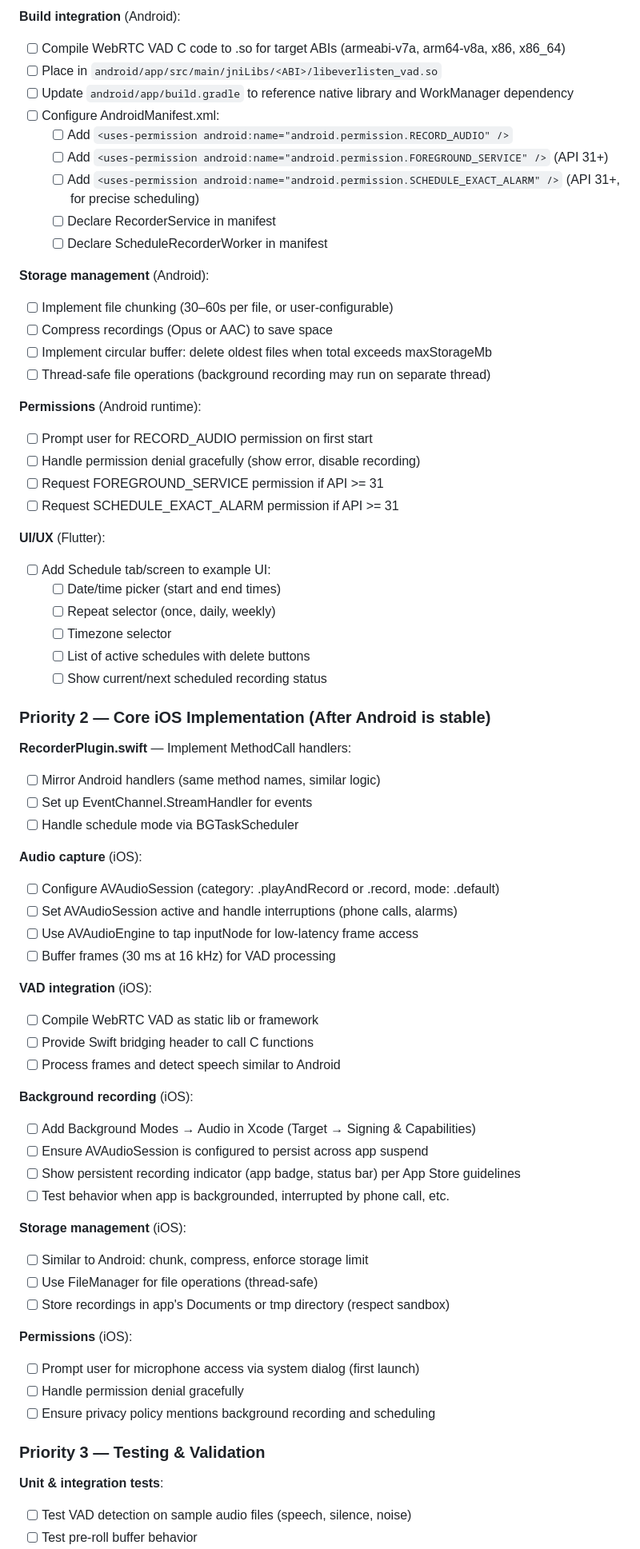
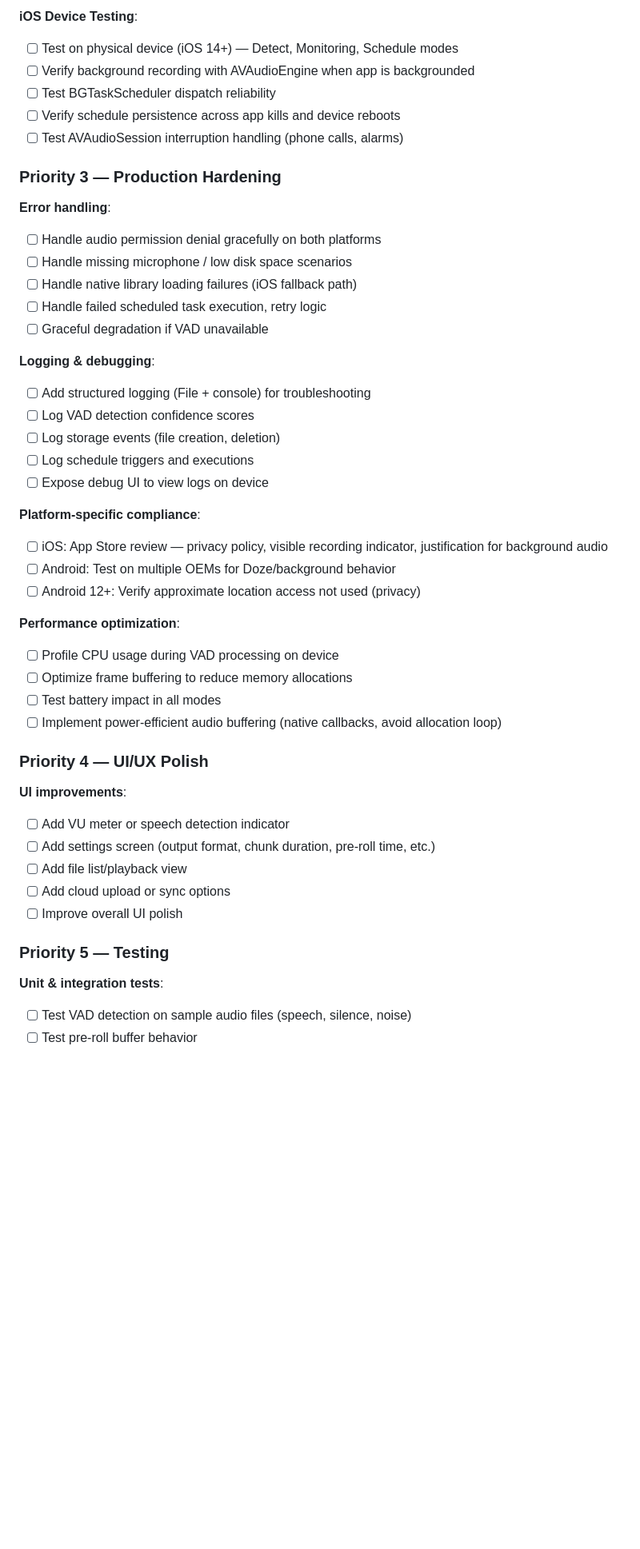
Before and after one commit to SeikoChang/ever-listen, a Markdown page: AGENT.md, the part around one of its changes. Shown at 80% size. GitHub-like rendering; blank space fills up the shorter version.

```diff
--- a/AGENT.md
+++ b/AGENT.md
@@ -116,70 +100,48 @@ Features include sensitivity tuning, pre-roll buffering, limited storage enforce
 
-**Build integration** (Android):
-- [ ] Compile WebRTC VAD C code to .so for target ABIs (armeabi-v7a, arm64-v8a, x86, x86_64)
-- [ ] Place in `android/app/src/main/jniLibs/<ABI>/libeverlisten_vad.so`
-- [ ] Update `android/app/build.gradle` to reference native library and WorkManager dependency
-- [ ] Configure AndroidManifest.xml:
-  - [ ] Add `<uses-permission android:name="android.permission.RECORD_AUDIO" />`
-  - [ ] Add `<uses-permission android:name="android.permission.FOREGROUND_SERVICE" />` (API 31+)
-  - [ ] Add `<uses-permission android:name="android.permission.SCHEDULE_EXACT_ALARM" />` (API 31+, for precise scheduling)
-  - [ ] Declare RecorderService in manifest
-  - [ ] Declare ScheduleRecorderWorker in manifest
+**iOS Device Testing**:
+- [ ] Test on physical device (iOS 14+) — Detect, Monitoring, Schedule modes
+- [ ] Verify background recording with AVAudioEngine when app is backgrounded
+- [ ] Test BGTaskScheduler dispatch reliability
+- [ ] Verify schedule persistence across app kills and device reboots
+- [ ] Test AVAudioSession interruption handling (phone calls, alarms)
 
-**Storage management** (Android):
-- [ ] Implement file chunking (30–60s per file, or user-configurable)
-- [ ] Compress recordings (Opus or AAC) to save space
-- [ ] Implement circular buffer: delete oldest files when total exceeds maxStorageMb
-- [ ] Thread-safe file operations (background recording may run on separate thread)
+### Priority 3 — Production Hardening
 
-**Permissions** (Android runtime):
-- [ ] Prompt user for RECORD_AUDIO permission on first start
-- [ ] Handle permission denial gracefully (show error, disable recording)
-- [ ] Request FOREGROUND_SERVICE permission if API >= 31
-- [ ] Request SCHEDULE_EXACT_ALARM permission if API >= 31
+**Error handling**:
+- [ ] Handle audio permission denial gracefully on both platforms
+- [ ] Handle missing microphone / low disk space scenarios
+- [ ] Handle native library loading failures (iOS fallback path)
+- [ ] Handle failed scheduled task execution, retry logic
+- [ ] Graceful degradation if VAD unavailable
 
-**UI/UX** (Flutter):
-- [ ] Add Schedule tab/screen to example UI:
-  - [ ] Date/time picker (start and end times)
-  - [ ] Repeat selector (once, daily, weekly)
-  - [ ] Timezone selector
-  - [ ] List of active schedules with delete buttons
-  - [ ] Show current/next scheduled recording status
+**Logging & debugging**:
+- [ ] Add structured logging (File + console) for troubleshooting
+- [ ] Log VAD detection confidence scores
+- [ ] Log storage events (file creation, deletion)
+- [ ] Log schedule triggers and executions
+- [ ] Expose debug UI to view logs on device
 
-### Priority 2 — Core iOS Implementation (After Android is stable)
+**Platform-specific compliance**:
+- [ ] iOS: App Store review — privacy policy, visible recording indicator, justification for background audio
+- [ ] Android: Test on multiple OEMs for Doze/background behavior
+- [ ] Android 12+: Verify approximate location access not used (privacy)
 
-**RecorderPlugin.swift** — Implement MethodCall handlers:
-- [ ] Mirror Android handlers (same method names, similar logic)
-- [ ] Set up EventChannel.StreamHandler for events
-- [ ] Handle schedule mode via BGTaskScheduler
+**Performance optimization**:
+- [ ] Profile CPU usage during VAD processing on device
+- [ ] Optimize frame buffering to reduce memory allocations
+- [ ] Test battery impact in all modes
+- [ ] Implement power-efficient audio buffering (native callbacks, avoid allocation loop)
 
-**Audio capture** (iOS):
-- [ ] Configure AVAudioSession (category: .playAndRecord or .record, mode: .default)
-- [ ] Set AVAudioSession active and handle interruptions (phone calls, alarms)
-- [ ] Use AVAudioEngine to tap inputNode for low-latency frame access
-- [ ] Buffer frames (30 ms at 16 kHz) for VAD processing
+### Priority 4 — UI/UX Polish
 
-**VAD integration** (iOS):
-- [ ] Compile WebRTC VAD as static lib or framework
-- [ ] Provide Swift bridging header to call C functions
-- [ ] Process frames and detect speech similar to Android
+**UI improvements**:
+- [ ] Add VU meter or speech detection indicator
+- [ ] Add settings screen (output format, chunk duration, pre-roll time, etc.)
+- [ ] Add file list/playback view
+- [ ] Add cloud upload or sync options
+- [ ] Improve overall UI polish
 
-**Background recording** (iOS):
-- [ ] Add Background Modes → Audio in Xcode (Target → Signing & Capabilities)
-- [ ] Ensure AVAudioSession is configured to persist across app suspend
-- [ ] Show persistent recording indicator (app badge, status bar) per App Store guidelines
-- [ ] Test behavior when app is backgrounded, interrupted by phone call, etc.
-
-**Storage management** (iOS):
-- [ ] Similar to Android: chunk, compress, enforce storage limit
-- [ ] Use FileManager for file operations (thread-safe)
-- [ ] Store recordings in app's Documents or tmp directory (respect sandbox)
-
-**Permissions** (iOS):
-- [ ] Prompt user for microphone access via system dialog (first launch)
-- [ ] Handle permission denial gracefully
-- [ ] Ensure privacy policy mentions background recording and scheduling
-
-### Priority 3 — Testing & Validation
+### Priority 5 — Testing
 
 **Unit & integration tests**:
 - [ ] Test VAD detection on sample audio files (speech, silence, noise)
```
Also changed, not shown: other parts of AGENT.md (+125 -186 lines), TODOs.md (+17 -0 lines).
